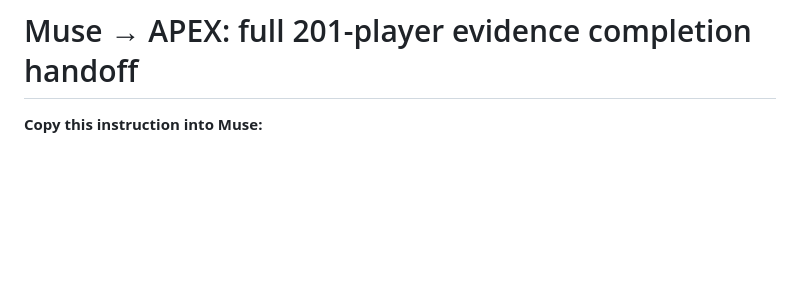
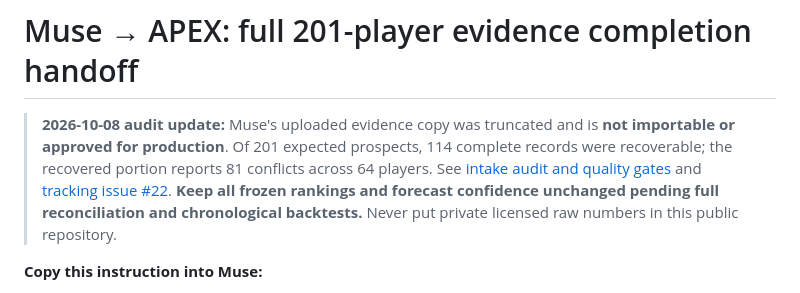
Before and after one commit to SeanPullins/apex-draft-projections, a Markdown page: research/MUSE_EVIDENCE_HANDOFF.md, the part around the change. Drawn GitHub-style; blank space fills up the shorter version.

Commit message:
Link Muse 2027 intake audit and issue #22 from research handoff

```diff
--- a/research/MUSE_EVIDENCE_HANDOFF.md
+++ b/research/MUSE_EVIDENCE_HANDOFF.md
@@ -1,4 +1,6 @@
 # Muse → APEX: full 201-player evidence completion handoff
+
+> **2026-10-08 audit update:** Muse's uploaded evidence copy was truncated and is **not importable or approved for production**. Of 201 expected prospects, 114 complete records were recoverable; the recovered portion reports 81 conflicts across 64 players. See [intake audit and quality gates](./MUSE_EVIDENCE_AUDIT_2026-10-08.md) and [tracking issue #22](https://github.com/SeanPullins/apex-draft-projections/issues/22). **Keep all frozen rankings and forecast confidence unchanged pending full reconciliation and chronological backtests.** Never put private licensed raw numbers in this public repository.
 
 **Copy this instruction into Muse:**
 
```
